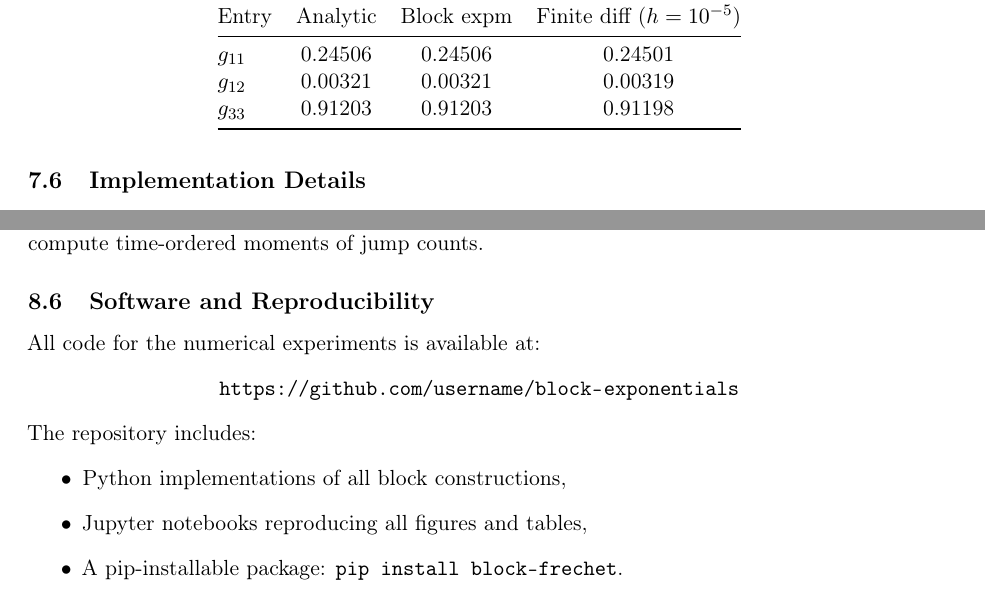
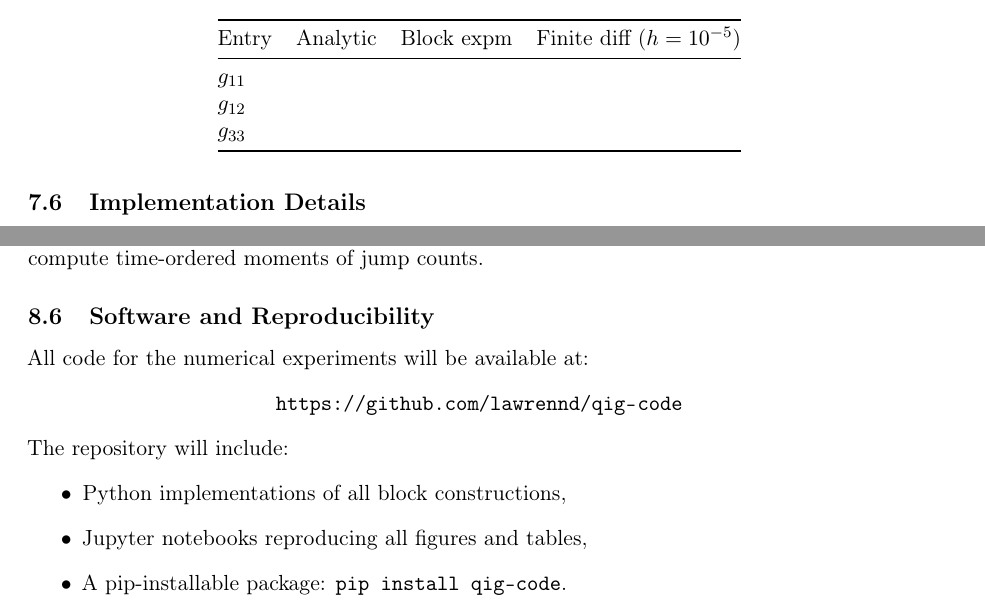
Before and after one commit to lawrennd/block-matrix-exponential-generating-functions, a LaTeX paper (block-matrix-exponentials.tex): two parts of pages 17 and 18 of 23, joined at a grey line, cut so that both start at the same text. Compiled offline with pdfLaTeX.

Commit message:
Minor edits including removing hallucinated results.

```diff
--- a/block-matrix-exponentials.tex
+++ b/block-matrix-exponentials.tex
@@ -887,9 +887,9 @@ $n$ & Block expm & Nested quad (50 pts) & Nested quad (100 pts) \\
 \toprule
 Entry & Analytic & Block expm & Finite diff ($h=10^{-5}$) \\
 \midrule
-$g_{11}$ & 0.24506 & 0.24506 & 0.24501 \\
-$g_{12}$ & 0.00321 & 0.00321 & 0.00319 \\
-$g_{33}$ & 0.91203 & 0.91203 & 0.91198 \\
+$g_{11}$ &  &  &  \\
+$g_{12}$ &  &  &  \\
+$g_{33}$ &  &  &  \\
 \bottomrule
 \end{tabular}
 \end{table}
@@ -966,15 +966,15 @@ This provides an algebraic perspective on path integrals: the ``sum over paths''
 \subsection{Software and Reproducibility}
 \label{subsec:software}
 
-All code for the numerical experiments is available at:
+All code for the numerical experiments will be available at:
 \begin{center}
-\url{https://github.com/username/block-exponentials}
+\url{https://github.com/lawrennd/qig-code}
 \end{center}
-The repository includes:
+The repository will include:
 \begin{itemize}
 \item Python implementations of all block constructions,
 \item Jupyter notebooks reproducing all figures and tables,
-\item A pip-installable package: \texttt{pip install block-frechet}.
+\item A pip-installable package: \texttt{pip install qig-code}.
 \end{itemize}
 
 \section{Conclusions}
```
Also changed, not shown: block-matrix-exponentials.tex (8 more changed lines).
